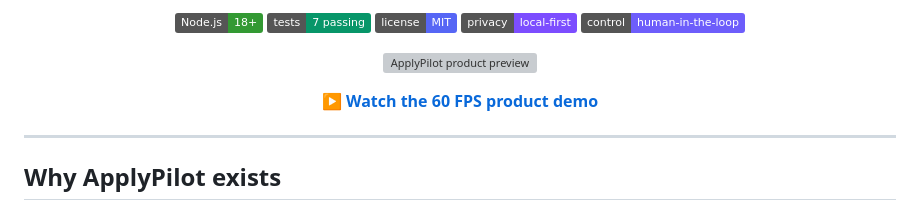
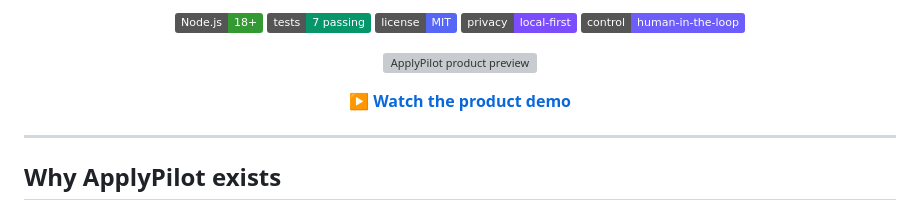
Before and after one commit to sksinghdeo/applypilot, a Markdown page: README.md, the part around the change. GitHub-like rendering; badges without logos; grey boxes are pictures that could not be loaded.

```diff
--- a/README.md
+++ b/README.md
@@ -22,7 +22,7 @@
 </p>
 
 <p align="center">
-  <strong>▶ <a href="media/ApplyPilot_LinkedIn_Demo_60FPS_1080x1350.mp4">Watch the 60 FPS product demo</a></strong>
+  <strong>▶ <a href="media/ApplyPilot_LinkedIn_Demo_60FPS_1080x1350.mp4">Watch the product demo</a></strong>
 </p>
 
 ---
```
